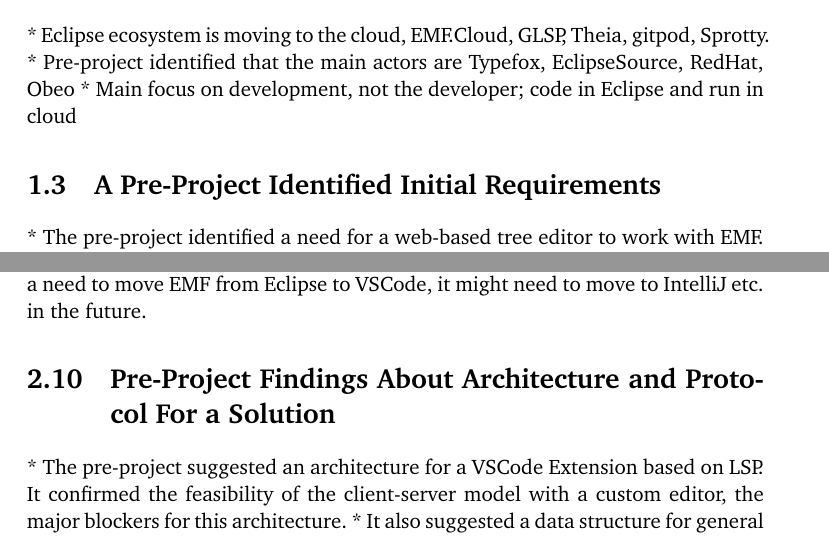
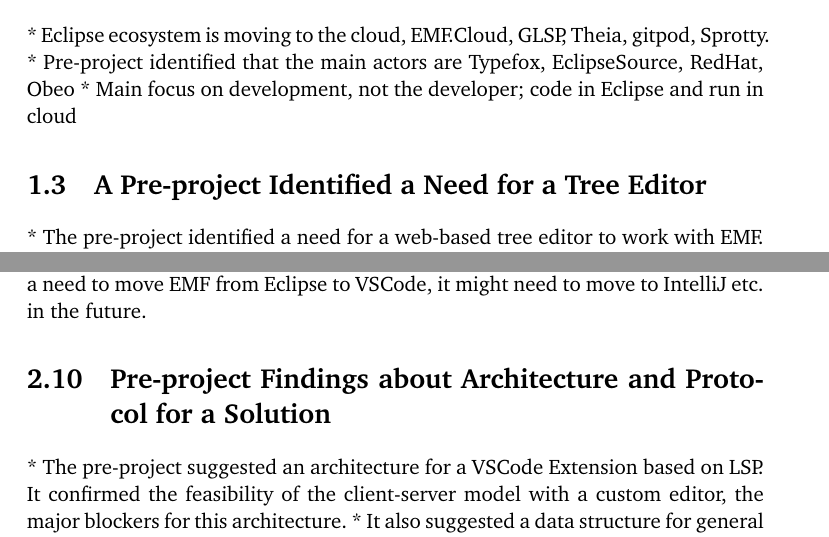
Before and after one commit to krissrex/tdt4900-master-thesis-cloud-modeling-latex, a LaTeX thesis (thesis.tex, which reads chapters/2-introduction.tex, chapters/3-background.tex): two parts of pages 10 and 13 of 22, joined at a grey line, cut so that both start at the same text. Compiled offline with pdfLaTeX.

Commit message:
Change title. Lowercase project

```diff
--- a/chapters/2-introduction.tex
+++ b/chapters/2-introduction.tex
@@ -11,7 +11,7 @@
   * Pre-project identified that the main actors are Typefox, EclipseSource, RedHat, Obeo
   * Main focus on development, not the developer; code in Eclipse and run in cloud
 
-\section{A Pre-Project Identified Initial Requirements}
+\section{A Pre-project Identified a Need for a Tree Editor}
 
 * The pre-project identified a need for a web-based tree editor to work with EMF. It suggested an architecture and design. The ecosystem is already working on graphical editors for EMF, as presented on EclipseCon2020.
   * Some early identified requirements:
--- a/chapters/3-background.tex
+++ b/chapters/3-background.tex
@@ -38,7 +38,7 @@
 
 * LSP from VSCode solves language-to-editor m*n combinations. There is already a need to move EMF from Eclipse to VSCode, it might need to move to IntelliJ etc. in the future.
 
-\section{Pre-Project Findings About Architecture and Protocol For a Solution}
+\section{Pre-project Findings about Architecture and Protocol for a Solution}
 
 * The pre-project suggested an architecture for a VSCode Extension based on LSP. It confirmed the feasibility of the client-server model with a custom editor, the major blockers for this architecture.
   * It also suggested a data structure for general purpose tree editing.
```
Also changed, not shown: chapters/7-evaluation.tex (+1 -1 lines).
